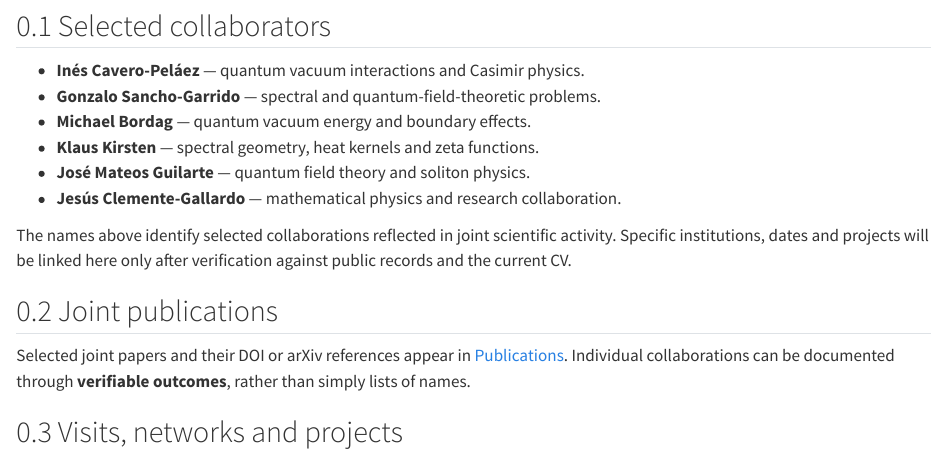
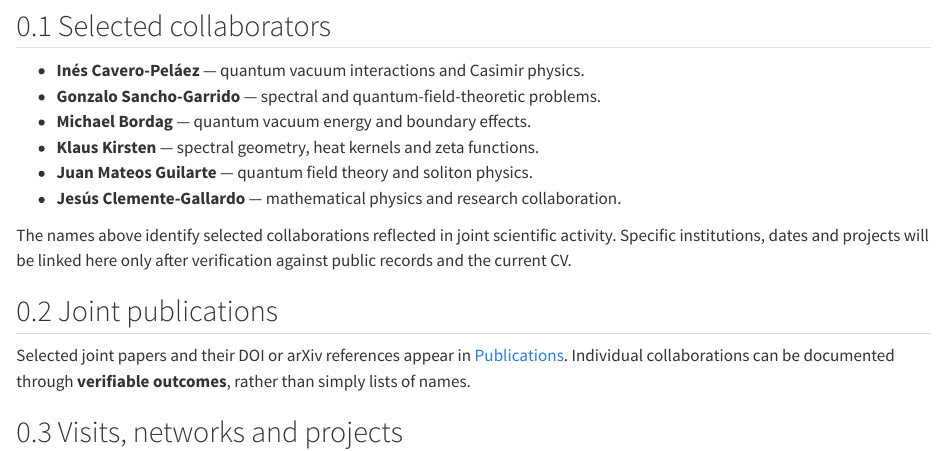
Before and after one commit to jmunozcastaneda/jmunozcastaneda.github.io, a Quarto document (collaborations.qmd): the page in a window 1100 px wide, from 190 px down. Rendered offline with R 4.5, knitr and Pandoc in place of Quarto, with nearby package versions.

Commit message:
Fix typo in collaborator's name

```diff
--- a/collaborations.qmd
+++ b/collaborations.qmd
@@ -13,7 +13,7 @@ Collaborative research is an essential part of my activity in mathematical and t
 - **Gonzalo Sancho-Garrido** — spectral and quantum-field-theoretic problems.
 - **Michael Bordag** — quantum vacuum energy and boundary effects.
 - **Klaus Kirsten** — spectral geometry, heat kernels and zeta functions.
-- **José Mateos Guilarte** — quantum field theory and soliton physics.
+- **Juan Mateos Guilarte** — quantum field theory and soliton physics.
 - **Jesús Clemente-Gallardo** — mathematical physics and research collaboration.
 :::
 
```
